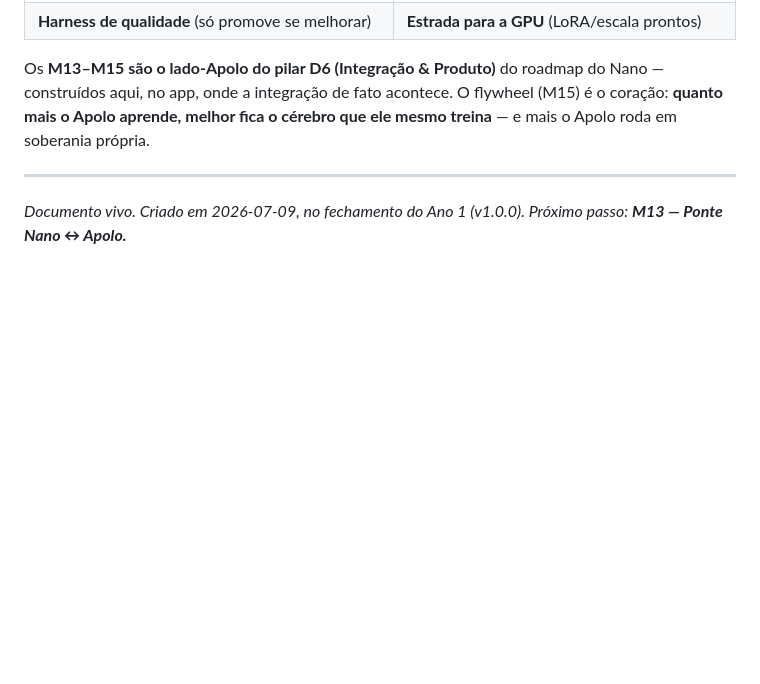
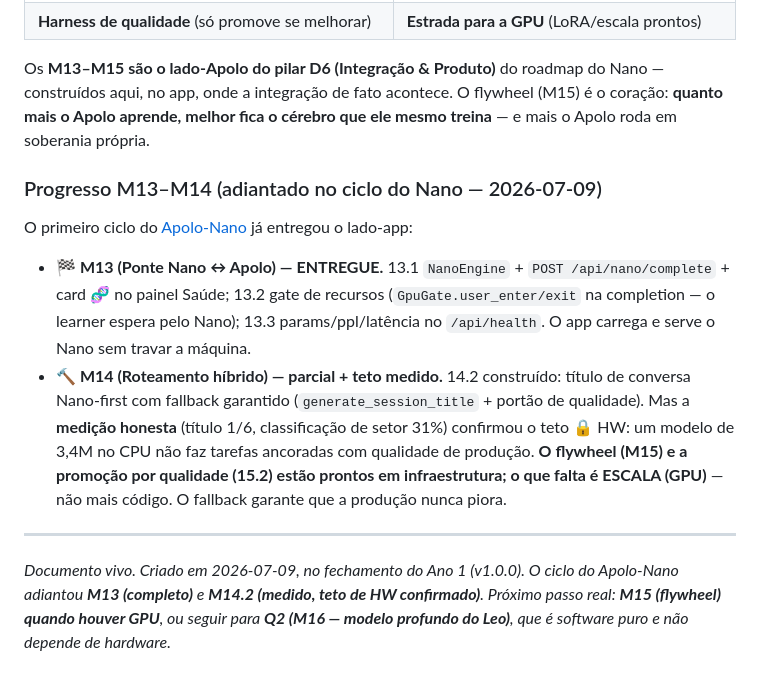
Before and after one commit to leoretori/A.P.O.L.O.-AI, a Markdown page: JARVIS_ROADMAP_ANO2.md, the part around the change. Rendered like a GitHub page; blank space fills up the shorter version.

Commit message:
docs: costura Nano <-> Ano 2 + retrospectiva (6.2) — fecha ciclo do Nano
JARVIS_ROADMAP_ANO2: M13 (ponte Nano<->Apolo) marcado ENTREGUE via o ciclo
do Nano (engine + /api/nano + card + gate); M14.2 (titulo com fallback)
medido com o teto HW confirmado. Proximo real: M16 (software puro) ou M15
(flywheel, quando houver GPU). APOLO_NANO_ROADMAP 6.2 (retrospectiva)
fechado — coberto pelo paper APOLO_NANO.md (ppl 388->158, custo real,
2 tarefas medidas, decisao de GPU por numeros).

Revisao de seguranca da branch: limpa (sem findings).

Co-Authored-By: Claude Opus 4.8 <noreply@anthropic.com>

```diff
--- a/JARVIS_ROADMAP_ANO2.md
+++ b/JARVIS_ROADMAP_ANO2.md
@@ -182,6 +182,13 @@ O Ano 2 e o [Apolo-Nano](APOLO_NANO_ROADMAP.md) são **dois lados do mesmo apert
 
 Os **M13–M15 são o lado-Apolo do pilar D6 (Integração & Produto)** do roadmap do Nano — construídos aqui, no app, onde a integração de fato acontece. O flywheel (M15) é o coração: **quanto mais o Apolo aprende, melhor fica o cérebro que ele mesmo treina** — e mais o Apolo roda em soberania própria.
 
+### Progresso M13–M14 (adiantado no ciclo do Nano — 2026-07-09)
+
+O primeiro ciclo do [Apolo-Nano](APOLO_NANO.md) já entregou o lado-app:
+
+- **🏁 M13 (Ponte Nano ↔ Apolo) — ENTREGUE.** 13.1 `NanoEngine` + `POST /api/nano/complete` + card 🧬 no painel Saúde; 13.2 gate de recursos (`GpuGate.user_enter/exit` na completion — o learner espera pelo Nano); 13.3 params/ppl/latência no `/api/health`. O app carrega e serve o Nano sem travar a máquina.
+- **🔨 M14 (Roteamento híbrido) — parcial + teto medido.** 14.2 construído: título de conversa Nano-first com fallback garantido (`generate_session_title` + portão de qualidade). Mas a **medição honesta** (título 1/6, classificação de setor 31%) confirmou o teto 🔒 HW: um modelo de 3,4M no CPU não faz tarefas ancoradas com qualidade de produção. **O flywheel (M15) e a promoção por qualidade (15.2) estão prontos em infraestrutura; o que falta é ESCALA (GPU)** — não mais código. O fallback garante que a produção nunca piora.
+
 ---
 
-*Documento vivo. Criado em 2026-07-09, no fechamento do Ano 1 (v1.0.0). Próximo passo: **M13 — Ponte Nano ↔ Apolo.***
+*Documento vivo. Criado em 2026-07-09, no fechamento do Ano 1 (v1.0.0). O ciclo do Apolo-Nano adiantou **M13 (completo)** e **M14.2 (medido, teto de HW confirmado)**. Próximo passo real: **M15 (flywheel) quando houver GPU**, ou seguir para **Q2 (M16 — modelo profundo do Leo)**, que é software puro e não depende de hardware.*
```
Also changed, not shown: APOLO_NANO_ROADMAP.md (+1 -1 lines).
